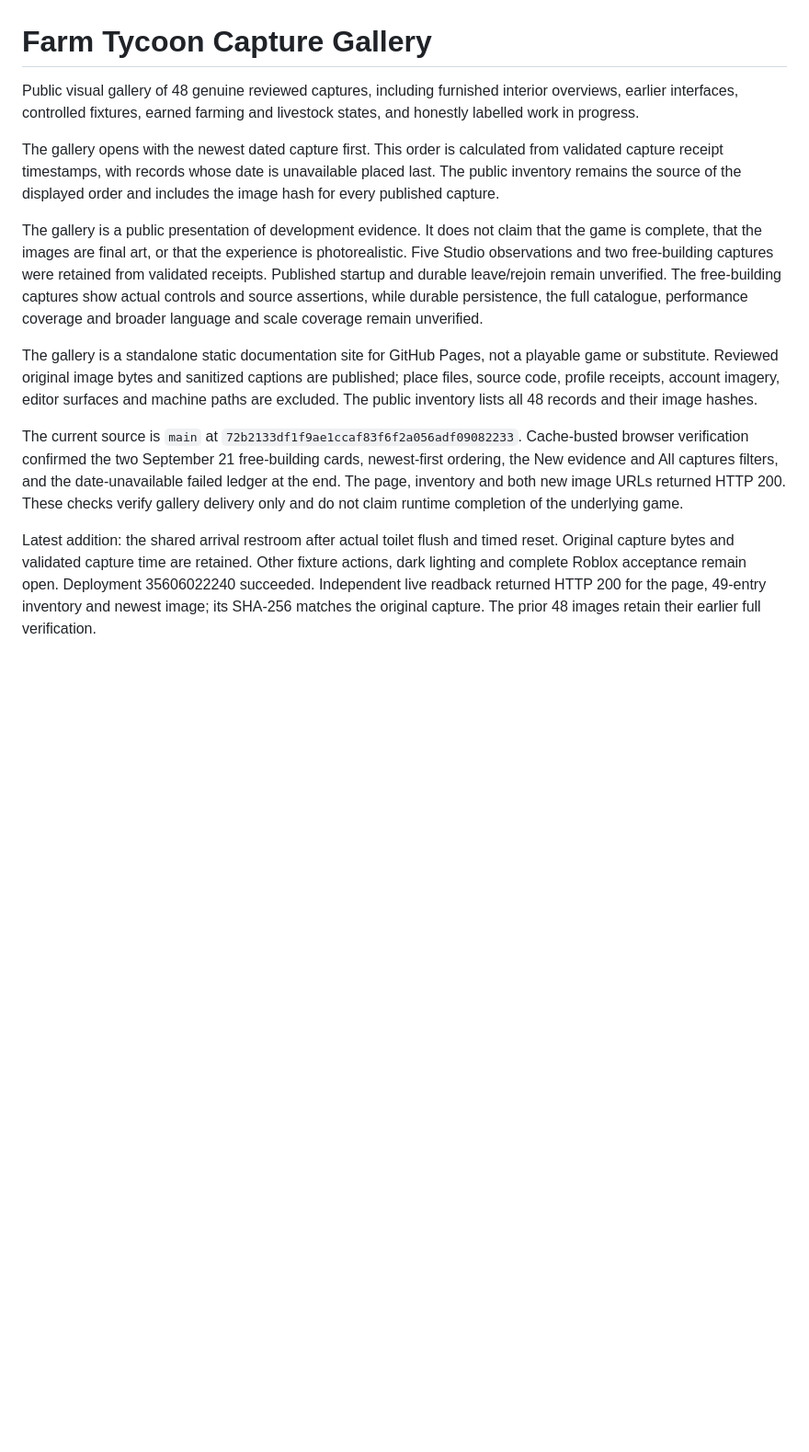
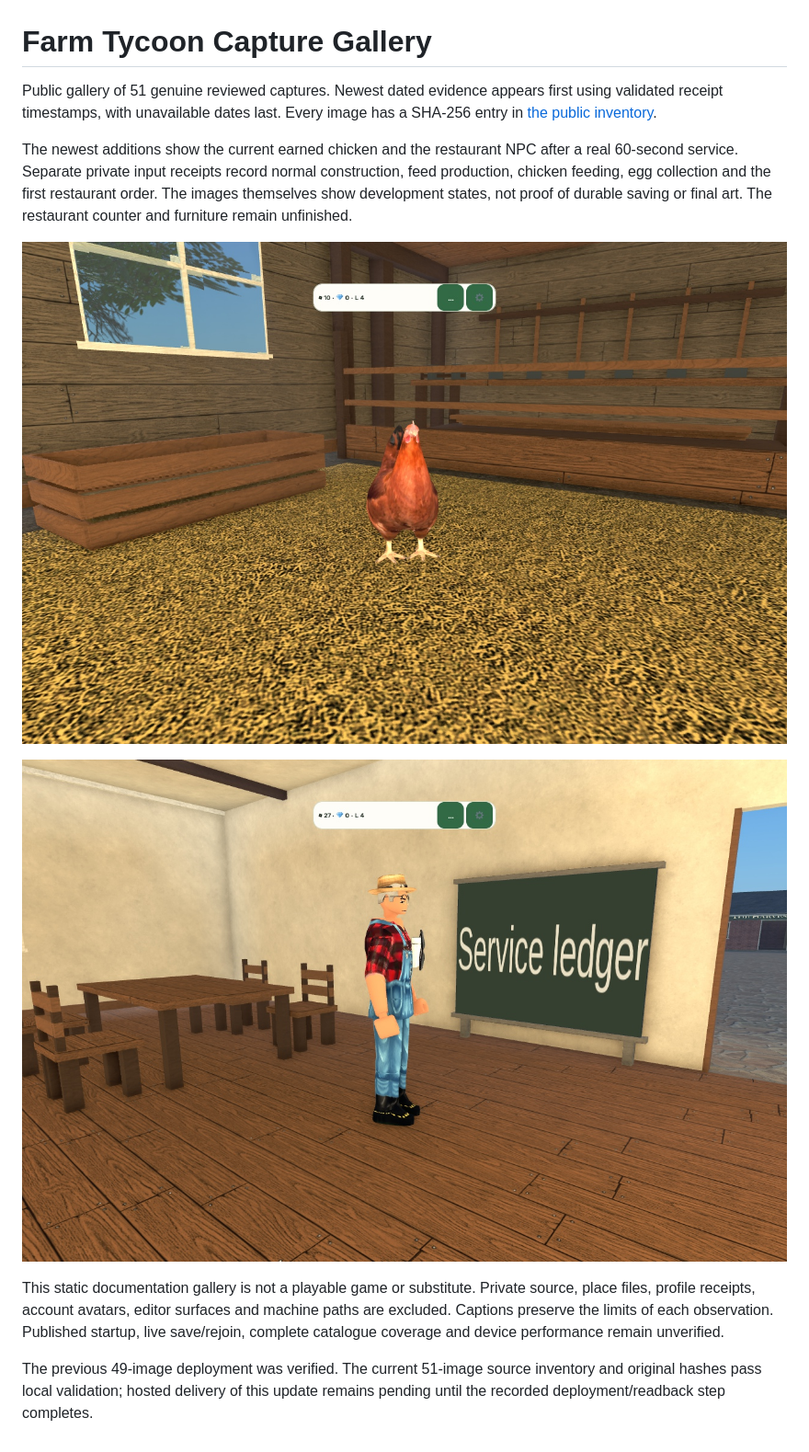
Before and after one commit to Ding-Ding-Projects/roblox-farm-tycoon-gallery, a Markdown page: README.md, the part around the change. Shown at 92% size. Drawn GitHub-style; pictures changed too: images/chicken-current.png (added), images/restaurant-visitor-clear.png (added); blank space fills up the shorter version.

```diff
--- a/README.md
+++ b/README.md
@@ -1,13 +1,13 @@
 # Farm Tycoon Capture Gallery
 
-Public visual gallery of 48 genuine reviewed captures, including furnished interior overviews, earlier interfaces, controlled fixtures, earned farming and livestock states, and honestly labelled work in progress.
+Public gallery of 51 genuine reviewed captures. Newest dated evidence appears first using validated receipt timestamps, with unavailable dates last. Every image has a SHA-256 entry in [the public inventory](capture-inventory.json).
 
-The gallery opens with the newest dated capture first. This order is calculated from validated capture receipt timestamps, with records whose date is unavailable placed last. The public inventory remains the source of the displayed order and includes the image hash for every published capture.
+The newest additions show the current earned chicken and the restaurant NPC after a real 60-second service. Separate private input receipts record normal construction, feed production, chicken feeding, egg collection and the first restaurant order. The images themselves show development states, not proof of durable saving or final art. The restaurant counter and furniture remain unfinished.
 
-The gallery is a public presentation of development evidence. It does not claim that the game is complete, that the images are final art, or that the experience is photorealistic. Five Studio observations and two free-building captures were retained from validated receipts. Published startup and durable leave/rejoin remain unverified. The free-building captures show actual controls and source assertions, while durable persistence, the full catalogue, performance coverage and broader language and scale coverage remain unverified.
+![Current earned chicken](images/chicken-current.png)
 
-The gallery is a standalone static documentation site for GitHub Pages, not a playable game or substitute. Reviewed original image bytes and sanitized captions are published; place files, source code, profile receipts, account imagery, editor surfaces and machine paths are excluded. The public inventory lists all 48 records and their image hashes.
+![Restaurant visitor after the first service](images/restaurant-visitor-clear.png)
 
-The current source is `main` at `72b2133df1f9ae1ccaf83f6f2a056adf09082233`. Cache-busted browser verification confirmed the two September 21 free-building cards, newest-first ordering, the New evidence and All captures filters, and the date-unavailable failed ledger at the end. The page, inventory and both new image URLs returned HTTP 200. These checks verify gallery delivery only and do not claim runtime completion of the underlying game.
+This static documentation gallery is not a playable game or substitute. Private source, place files, profile receipts, account avatars, editor surfaces and machine paths are excluded. Captions preserve the limits of each observation. Published startup, live save/rejoin, complete catalogue coverage and device performance remain unverified.
 
-Latest addition: the shared arrival restroom after actual toilet flush and timed reset. Original capture bytes and validated capture time are retained. Other fixture actions, dark lighting and complete Roblox acceptance remain open. Deployment 35606022240 succeeded. Independent live readback returned HTTP 200 for the page, 49-entry inventory and newest image; its SHA-256 matches the original capture. The prior 48 images retain their earlier full verification.
+The previous 49-image deployment was verified. The current 51-image source inventory and original hashes pass local validation; hosted delivery of this update remains pending until the recorded deployment/readback step completes.
```
Also changed, not shown: HANDOFF.md (+4 -0 lines), ROADMAP.md (+3 -0 lines), 2 other files.
